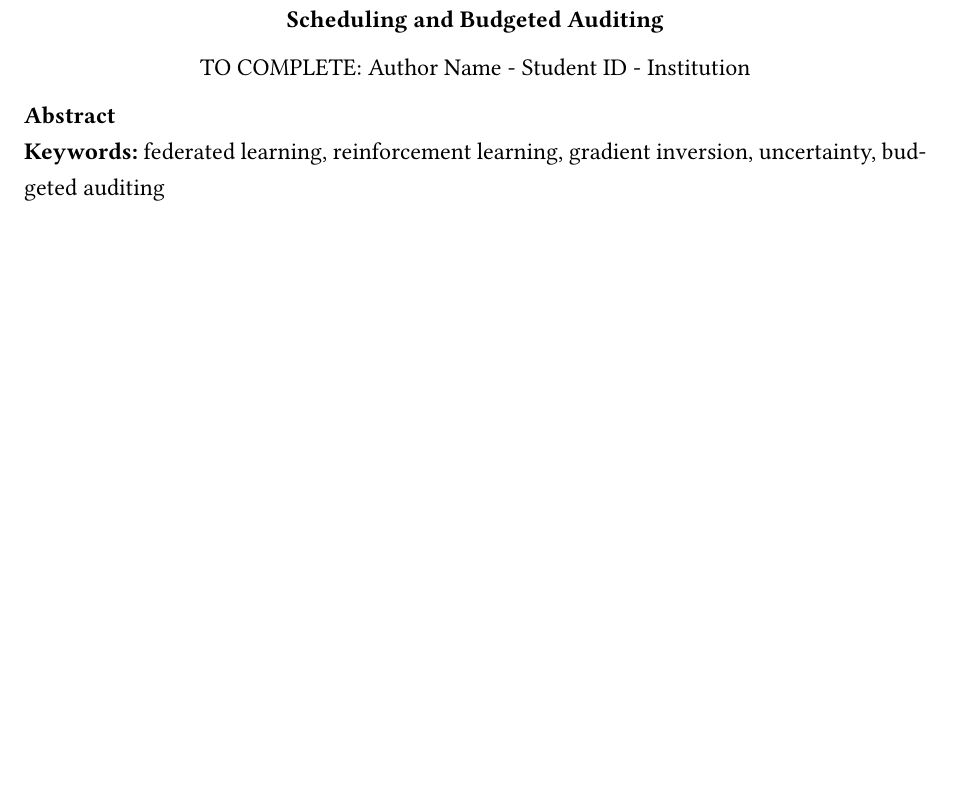
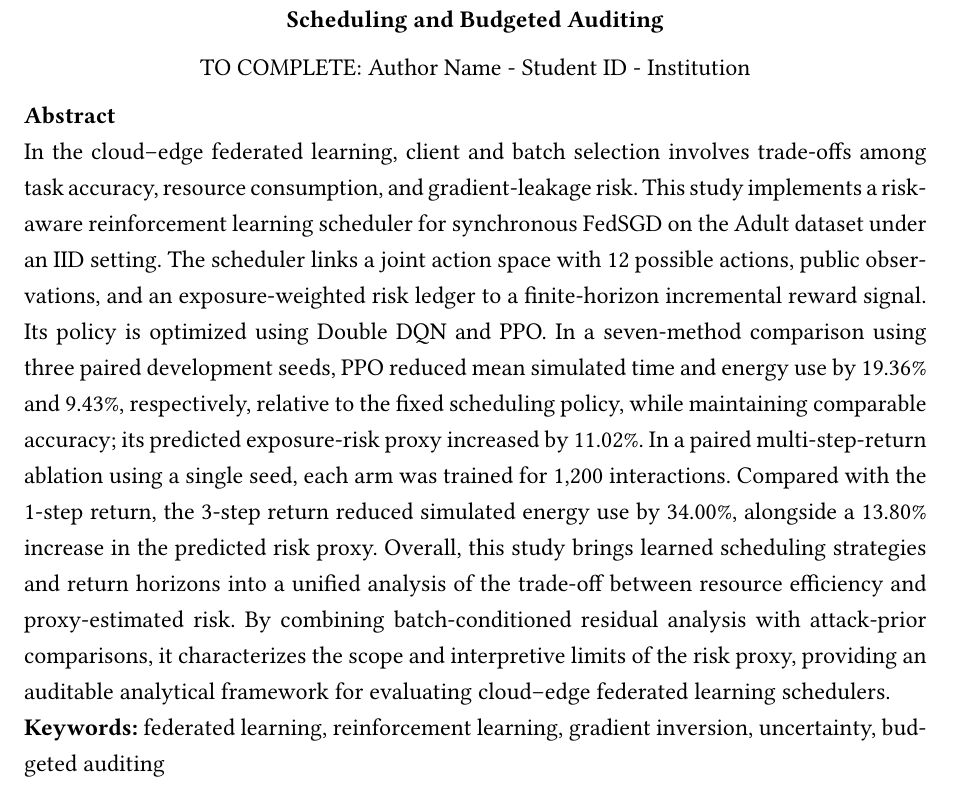
Before and after one commit to Oktinner0320/RL_project, a Typst document (paper/main.typ): part of page 1 of 9, cut so that both start at the same text, the shorter picture padded with empty space. Compiled offline with Typst 0.15; a missing font is replaced by an installed copy or a similar font.

Commit message:
Add manuscript abstract

```diff
--- a/paper/main.typ
+++ b/paper/main.typ
@@ -5,7 +5,7 @@
 #let title = [Risk Prediction Reliability in Cloud-Edge Federated Learning: Uncertainty-Aware Scheduling and Budgeted Auditing]
 #let authors = ("TO COMPLETE: Author Name - Student ID - Institution",)
 #let abstract = [
-
+  In the cloud–edge federated learning,  client and batch selection involves trade-offs among task accuracy, resource consumption, and gradient-leakage risk. This study implements a risk-aware reinforcement learning scheduler for synchronous FedSGD on the Adult dataset under an IID setting. The scheduler links a joint action space with 12 possible actions, public observations, and an exposure-weighted risk ledger to a finite-horizon incremental reward signal. Its policy is optimized using Double DQN and PPO. In a seven-method comparison using three paired development seeds, PPO reduced mean simulated time and energy use by 19.36% and 9.43%, respectively, relative to the fixed scheduling policy, while maintaining comparable accuracy; its predicted exposure-risk proxy increased by 11.02%. In a paired multi-step-return ablation using a single seed, each arm was trained for 1,200 interactions. Compared with the 1-step return, the 3-step return reduced simulated energy use by 34.00%, alongside a 13.80% increase in the predicted risk proxy. Overall, this study brings learned scheduling strategies and return horizons into a unified analysis of the trade-off between resource efficiency and proxy-estimated risk. By combining batch-conditioned residual analysis with attack-prior comparisons, it characterizes the scope and interpretive limits of the risk proxy, providing an auditable analytical framework for evaluating cloud–edge federated learning schedulers.
 
   //之后等实际实验进行后再补充实验结果和结论
 ]
```
